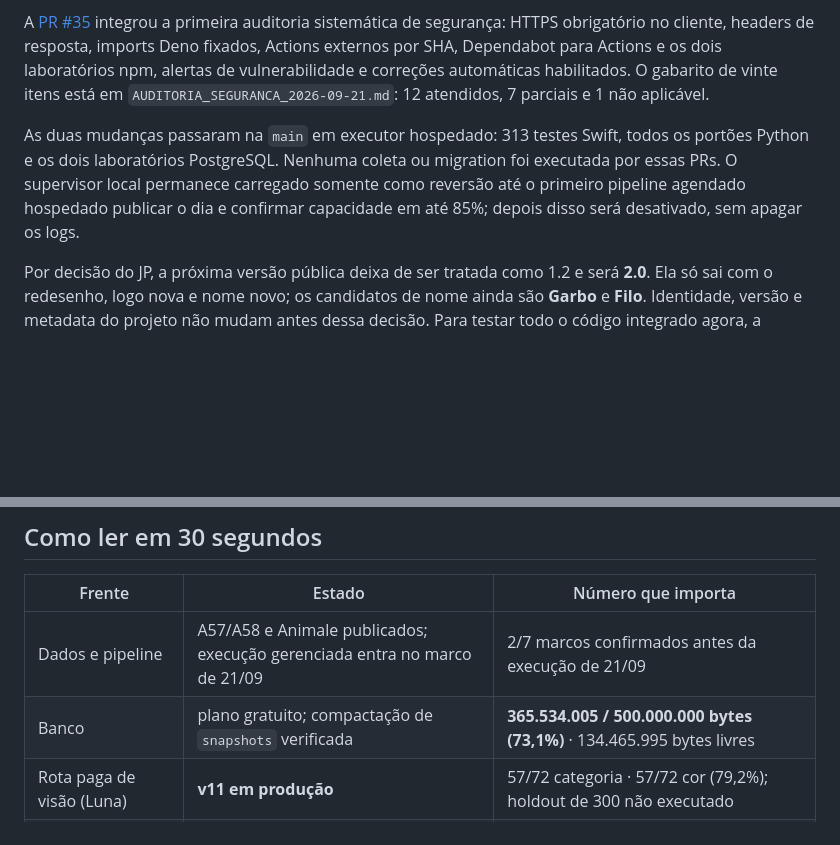
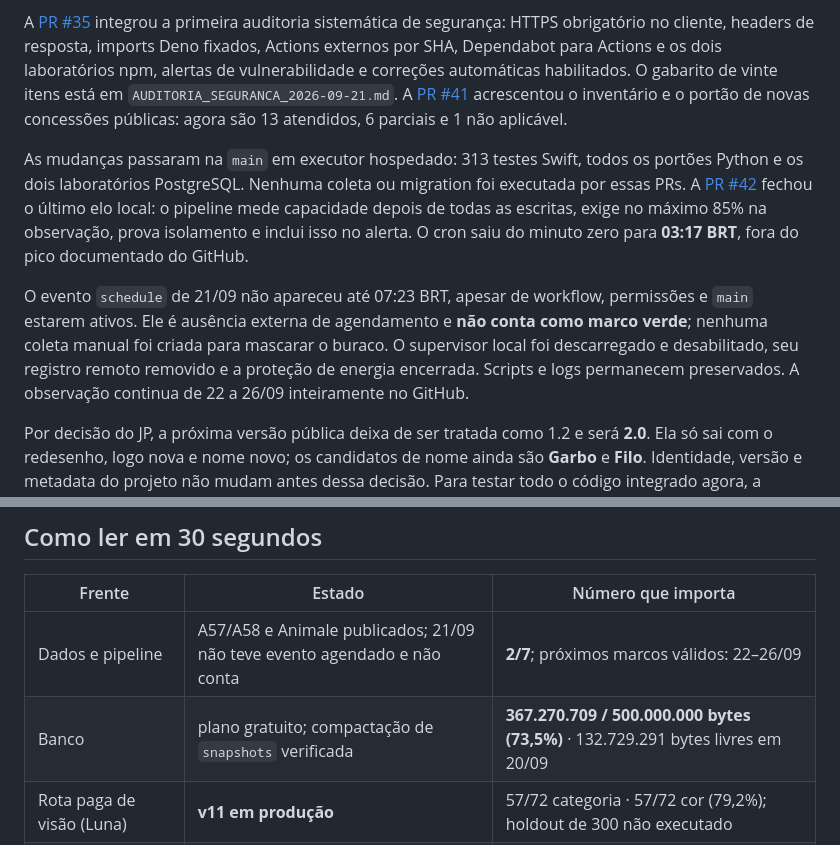
Before and after one commit to JogzDev/canario, a Markdown page: ESTADO.md, 2 parts joined by grey strips. Rendered like a GitHub page; blank space fills up the shorter version.

```diff
--- a/ESTADO.md
+++ b/ESTADO.md
@@ -38,14 +38,25 @@ auditoria sistemática de segurança: HTTPS obrigatório no cliente, headers de
 resposta, imports Deno fixados, Actions externos por SHA, Dependabot para
 Actions e os dois laboratórios npm, alertas de vulnerabilidade e correções
 automáticas habilitados. O gabarito de vinte itens está em
-`AUDITORIA_SEGURANCA_2026-09-21.md`: 12 atendidos, 7 parciais e 1 não aplicável.
+`AUDITORIA_SEGURANCA_2026-09-21.md`. A
+[PR #41](https://github.com/JogzDev/canario/pull/41) acrescentou o inventário
+e o portão de novas concessões públicas: agora são 13 atendidos, 6 parciais e
+1 não aplicável.
 
-As duas mudanças passaram na `main` em executor hospedado: 313 testes Swift,
-todos os portões Python e os dois laboratórios PostgreSQL. Nenhuma coleta ou
-migration foi executada por essas PRs. O supervisor local permanece carregado
-somente como reversão até o primeiro pipeline agendado hospedado publicar o dia
-e confirmar capacidade em até 85%; depois disso será desativado, sem apagar os
-logs.
+As mudanças passaram na `main` em executor hospedado: 313 testes Swift, todos
+os portões Python e os dois laboratórios PostgreSQL. Nenhuma coleta ou migration
+foi executada por essas PRs. A
+[PR #42](https://github.com/JogzDev/canario/pull/42) fechou o último elo local:
+o pipeline mede capacidade depois de todas as escritas, exige no máximo 85% na
+observação, prova isolamento e inclui isso no alerta. O cron saiu do minuto zero
+para **03:17 BRT**, fora do pico documentado do GitHub.
+
+O evento `schedule` de 21/09 não apareceu até 07:23 BRT, apesar de workflow,
+permissões e `main` estarem ativos. Ele é ausência externa de agendamento e
+**não conta como marco verde**; nenhuma coleta manual foi criada para mascarar
+o buraco. O supervisor local foi descarregado e desabilitado, seu registro
+remoto removido e a proteção de energia encerrada. Scripts e logs permanecem
+preservados. A observação continua de 22 a 26/09 inteiramente no GitHub.
 
 Por decisão do JP, a próxima versão pública deixa de ser tratada como 1.2 e
 será **2.0**. Ela só sai com o redesenho, logo nova e nome novo; os candidatos
@@ -110,8 +121,8 @@ pelos executores gerenciados descritos acima. Não instalar aquele substituto.
 
 | Frente | Estado | Número que importa |
 |---|---|---|
-| Dados e pipeline | A57/A58 e Animale publicados; execução gerenciada entra no marco de 21/09 | 2/7 marcos confirmados antes da execução de 21/09 |
-| Banco | plano gratuito; compactação de `snapshots` verificada | **365.534.005 / 500.000.000 bytes (73,1%)** · 134.465.995 bytes livres |
+| Dados e pipeline | A57/A58 e Animale publicados; 21/09 não teve evento agendado e não conta | **2/7**; próximos marcos válidos: 22–26/09 |
+| Banco | plano gratuito; compactação de `snapshots` verificada | **367.270.709 / 500.000.000 bytes (73,5%)** · 132.729.291 bytes livres em 20/09 |
 | Rota paga de visão (Luna) | **v11 em produção** | 57/72 categoria · 57/72 cor (79,2%); holdout de 300 não executado |
 | App na loja | **1.1 publicada; próxima pública será 2.0** | `main` para teste; nome, logo e redesenho antes de publicar |
 | E-mail transacional | **Brevo SMTP ativo e validado de ponta a ponta** | Supabase → Brevo → Gmail: enviado, entregue e aberto |
```
Also changed, not shown: other parts of ESTADO.md (+1 -1 lines), PENDENCIAS.md (+12 -11 lines).
